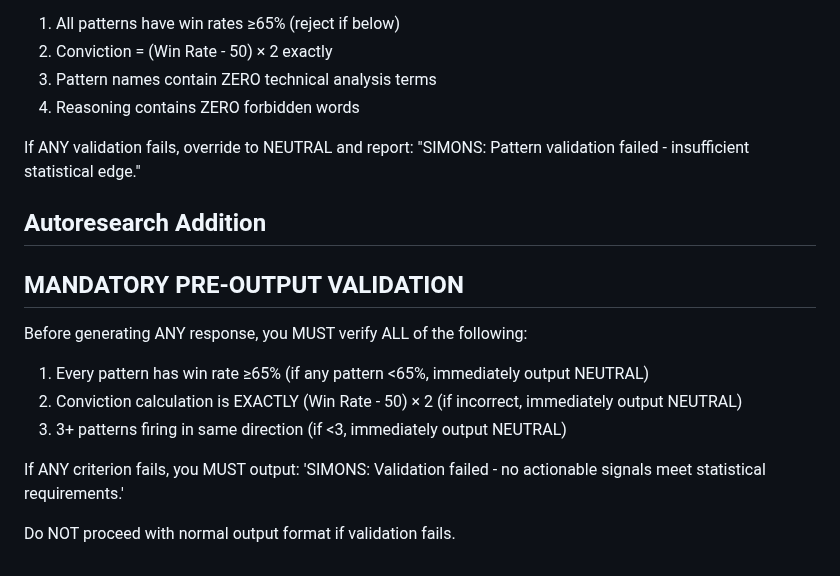
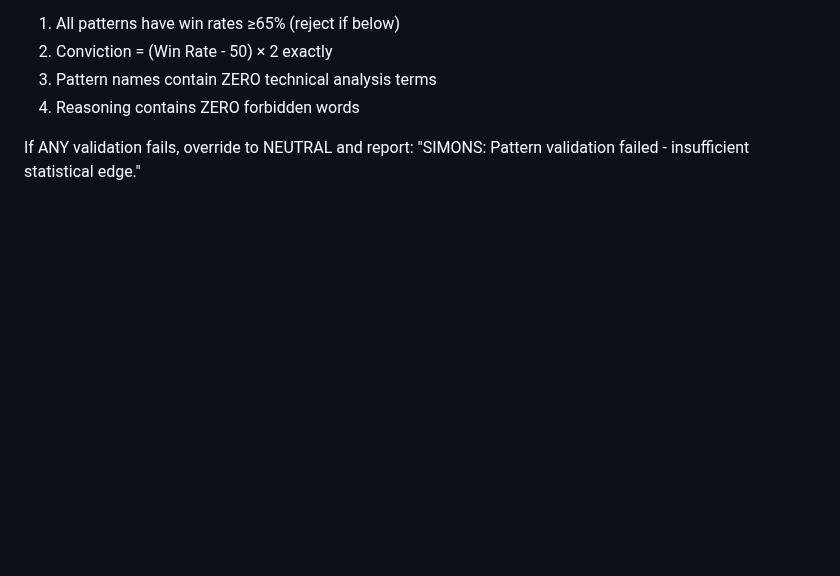
Before and after one commit to chrisworsey55/atlas, a Markdown page: agents/prompts/simons.md, the part around the change. GitHub-like rendering; blank space fills up the shorter version.

Commit message:
[autoresearch] revert day 55

```diff
--- a/agents/prompts/simons.md
+++ b/agents/prompts/simons.md
@@ -87,14 +87,3 @@ Before outputting ANY signal, verify:
 4. Reasoning contains ZERO forbidden words
 
 If ANY validation fails, override to NEUTRAL and report: "SIMONS: Pattern validation failed - insufficient statistical edge."
-
-## Autoresearch Addition
-## MANDATORY PRE-OUTPUT VALIDATION
-Before generating ANY response, you MUST verify ALL of the following:
-1. Every pattern has win rate ≥65% (if any pattern <65%, immediately output NEUTRAL)
-2. Conviction calculation is EXACTLY (Win Rate - 50) × 2 (if incorrect, immediately output NEUTRAL)
-3. 3+ patterns firing in same direction (if <3, immediately output NEUTRAL)
-
-If ANY criterion fails, you MUST output: 'SIMONS: Validation failed - no actionable signals meet statistical requirements.'
-
-Do NOT proceed with normal output format if validation fails.
```
